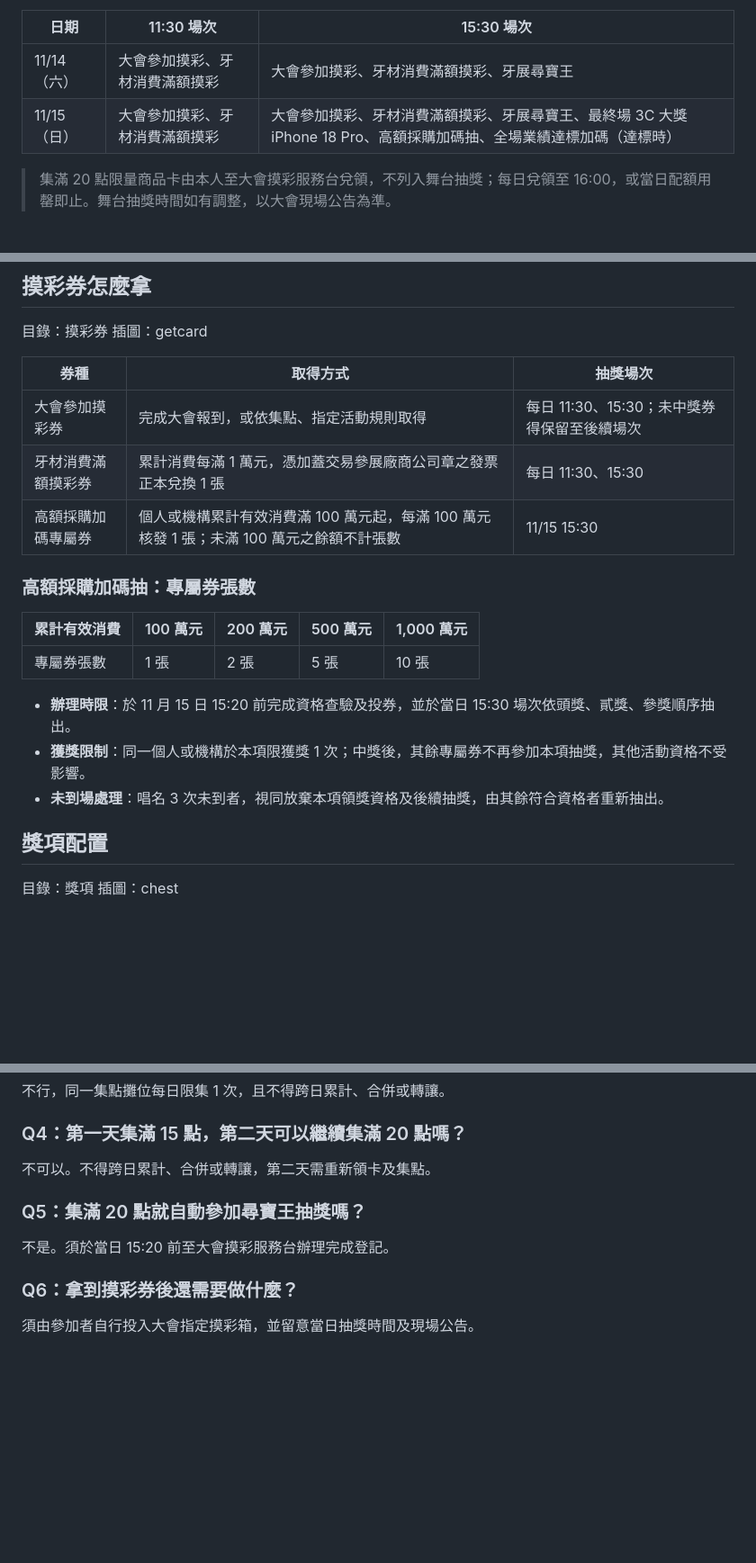
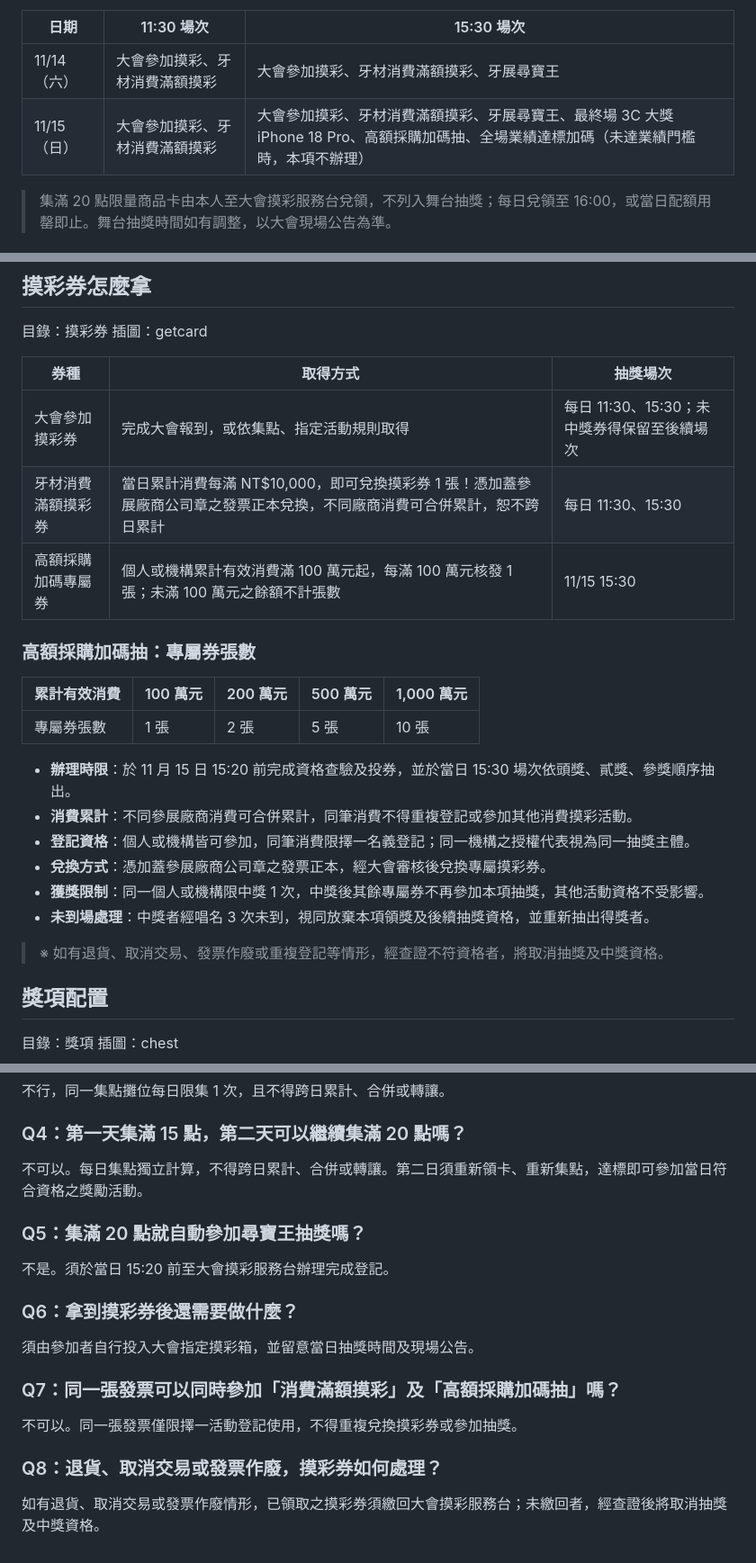
Before and after one commit to wuwugongfu-boop/dental-expo-2026-rules, a Markdown page: rules.md, 3 parts joined by grey strips. Shown at 90% size. Rendered like a GitHub page; blank space fills up the shorter version.

Commit message:
依協會 10/16 需求更新：尋寶王兩日限中一次、滿額券當日累計、高額採購規則與退貨處理、新增 Q7 Q8
Co-Authored-By: Claude Opus 5.5 <noreply@anthropic.com>
Claude-Session: https://claude.ai/code/session_01Chh4fdxkpppjk6YzS5jcec

```diff
--- a/rules.md
+++ b/rules.md
@@ -22,7 +22,7 @@
 | 日期 | 11:30 場次 | 15:30 場次 |
 |---|---|---|
 | 11/14（六） | 大會參加摸彩、牙材消費滿額摸彩 | 大會參加摸彩、牙材消費滿額摸彩、牙展尋寶王 |
-| 11/15（日） | 大會參加摸彩、牙材消費滿額摸彩 | 大會參加摸彩、牙材消費滿額摸彩、牙展尋寶王、最終場 3C 大獎 iPhone 18 Pro、高額採購加碼抽、全場業績達標加碼（達標時） |
+| 11/15（日） | 大會參加摸彩、牙材消費滿額摸彩 | 大會參加摸彩、牙材消費滿額摸彩、牙展尋寶王、最終場 3C 大獎 iPhone 18 Pro、高額採購加碼抽、全場業績達標加碼（未達業績門檻時，本項不辦理） |
 
 > 集滿 20 點限量商品卡由本人至大會摸彩服務台兌領，不列入舞台抽獎；每日兌領至 16:00，或當日配額用罄即止。舞台抽獎時間如有調整，以大會現場公告為準。
 
@@ -75,7 +75,7 @@
 | 券種 | 取得方式 | 抽獎場次 |
 |---|---|---|
 | 大會參加摸彩券 | 完成大會報到，或依集點、指定活動規則取得 | 每日 11:30、15:30；未中獎券得保留至後續場次 |
-| 牙材消費滿額摸彩券 | 累計消費每滿 1 萬元，憑加蓋交易參展廠商公司章之發票正本兌換 1 張 | 每日 11:30、15:30 |
+| 牙材消費滿額摸彩券 | 當日累計消費每滿 NT$10,000，即可兌換摸彩券 1 張！憑加蓋參展廠商公司章之發票正本兌換，不同廠商消費可合併累計，恕不跨日累計 | 每日 11:30、15:30 |
 | 高額採購加碼專屬券 | 個人或機構累計有效消費滿 100 萬元起，每滿 100 萬元核發 1 張；未滿 100 萬元之餘額不計張數 | 11/15 15:30 |
 
 ### 高額採購加碼抽：專屬券張數
@@ -85,8 +85,13 @@
 | 專屬券張數 | 1 張 | 2 張 | 5 張 | 10 張 |
 
 - **辦理時限**：於 11 月 15 日 15:20 前完成資格查驗及投券，並於當日 15:30 場次依頭獎、貳獎、參獎順序抽出。
-- **獲獎限制**：同一個人或機構於本項限獲獎 1 次；中獎後，其餘專屬券不再參加本項抽獎，其他活動資格不受影響。
-- **未到場處理**：唱名 3 次未到者，視同放棄本項領獎資格及後續抽獎，由其餘符合資格者重新抽出。
+- **消費累計**：不同參展廠商消費可合併累計，同筆消費不得重複登記或參加其他消費摸彩活動。
+- **登記資格**：個人或機構皆可參加，同筆消費限擇一名義登記；同一機構之授權代表視為同一抽獎主體。
+- **兌換方式**：憑加蓋參展廠商公司章之發票正本，經大會審核後兌換專屬摸彩券。
+- **獲獎限制**：同一個人或機構限中獎 1 次，中獎後其餘專屬券不再參加本項抽獎，其他活動資格不受影響。
+- **未到場處理**：中獎者經唱名 3 次未到，視同放棄本項領獎及後續抽獎資格，並重新抽出得獎者。
+
+> ※ 如有退貨、取消交易、發票作廢或重複登記等情形，經查證不符資格者，將取消抽獎及中獎資格。
 
 ## 獎項配置
 目錄：獎項
@@ -131,10 +136,16 @@
 不行，同一集點攤位每日限集 1 次，且不得跨日累計、合併或轉讓。
 
 ### Q4：第一天集滿 15 點，第二天可以繼續集滿 20 點嗎？
-不可以。不得跨日累計、合併或轉讓，第二天需重新領卡及集點。
+不可以。每日集點獨立計算，不得跨日累計、合併或轉讓。第二日須重新領卡、重新集點，達標即可參加當日符合資格之獎勵活動。
 
 ### Q5：集滿 20 點就自動參加尋寶王抽獎嗎？
 不是。須於當日 15:20 前至大會摸彩服務台辦理完成登記。
 
 ### Q6：拿到摸彩券後還需要做什麼？
 須由參加者自行投入大會指定摸彩箱，並留意當日抽獎時間及現場公告。
+
+### Q7：同一張發票可以同時參加「消費滿額摸彩」及「高額採購加碼抽」嗎？
+不可以。同一張發票僅限擇一活動登記使用，不得重複兌換摸彩券或參加抽獎。
+
+### Q8：退貨、取消交易或發票作廢，摸彩券如何處理？
+如有退貨、取消交易或發票作廢情形，已領取之摸彩券須繳回大會摸彩服務台；未繳回者，經查證後將取消抽獎及中獎資格。
```
Also changed, not shown: other parts of rules.md (+2 -2 lines).
